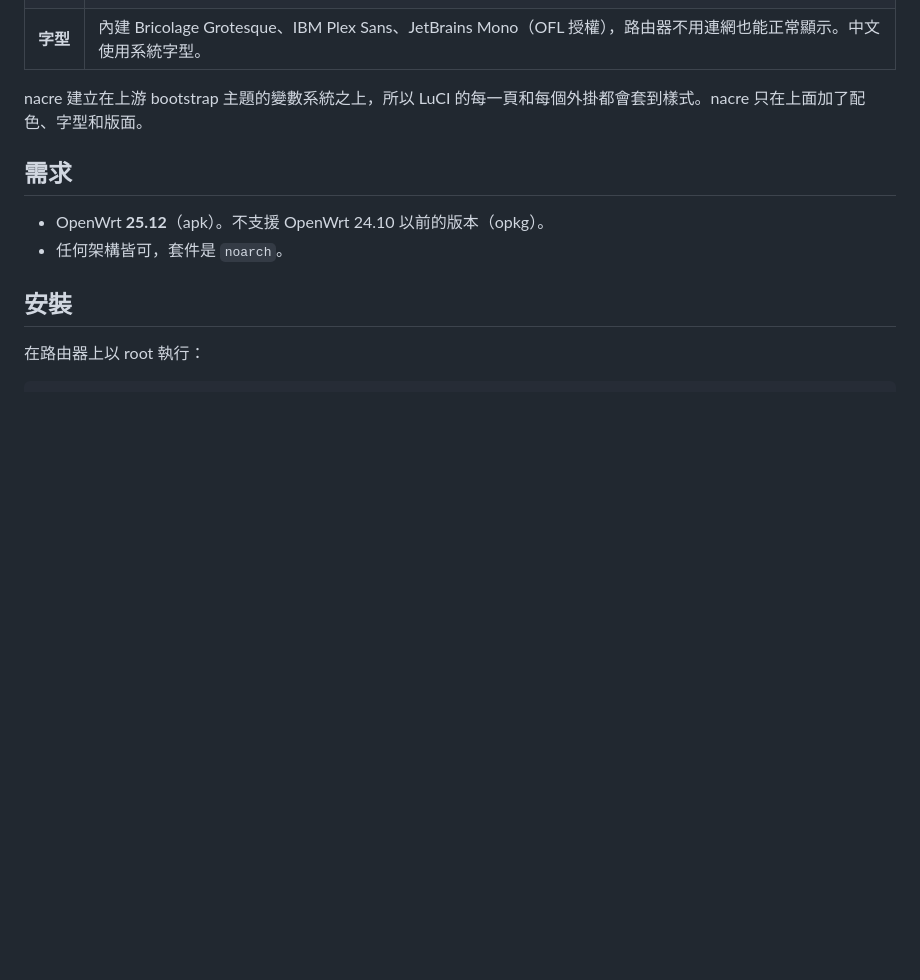
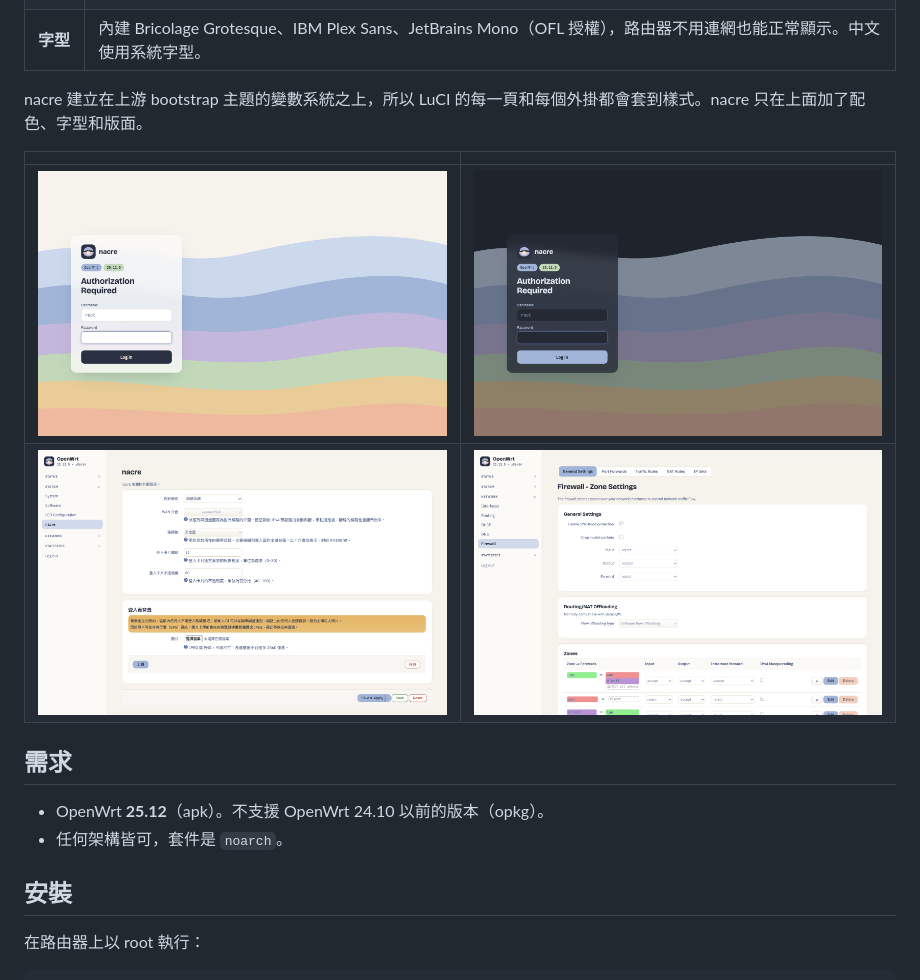
Before and after one commit to Nanako0129/nacre, a Markdown page: README.zh-TW.md, the part around one of its changes. Drawn GitHub-style; pictures changed too: assets/screenshots/firewall.png (added), assets/screenshots/login-dark.png (added), assets/screenshots/login-light.png (added); blank space fills up the shorter version.

```diff
--- a/README.zh-TW.md
+++ b/README.zh-TW.md
@@ -17,6 +20,11 @@
 | **字型** | 內建 Bricolage Grotesque、IBM Plex Sans、JetBrains Mono（OFL 授權），路由器不用連網也能正常顯示。中文使用系統字型。 |
 
 nacre 建立在上游 bootstrap 主題的變數系統之上，所以 LuCI 的每一頁和每個外掛都會套到樣式。nacre 只在上面加了配色、字型和版面。
+
+| | |
+|---|---|
+| ![登入頁（淺色）](assets/screenshots/login-light.png) | ![登入頁（深色）](assets/screenshots/login-dark.png) |
+| ![nacre 設定頁](assets/screenshots/settings.png) | ![防火牆區域](assets/screenshots/firewall.png) |
 
 ## 需求
 
```
Also changed, not shown: other parts of README.zh-TW.md (+4 -1 lines), README.md (+9 -1 lines), assets/screenshots/overview-dark.png (added), assets/screenshots/overview-light.png (added), 1 other file.
